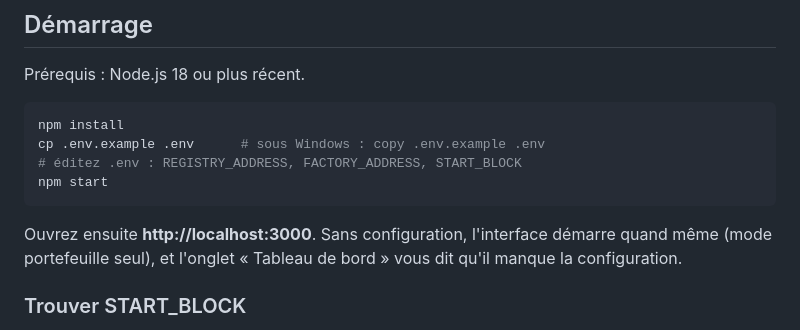
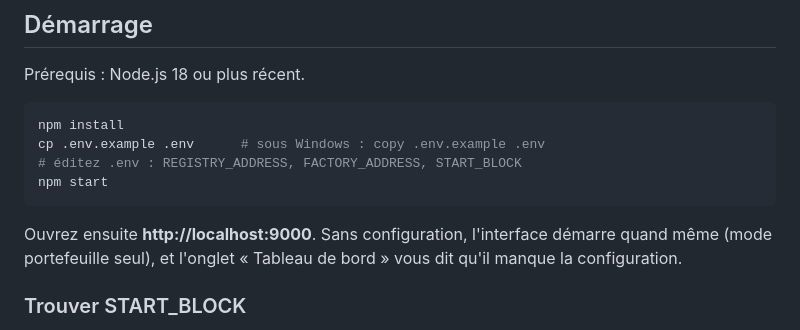
Before and after one commit to Soukaina009/Titrisation_BC, a Markdown page: README.md, the part around the change. Drawn GitHub-style.

Commit message:
Update localhost URL from 3000 to 9000

````diff
--- a/README.md
+++ b/README.md
@@ -31,7 +31,7 @@ cp .env.example .env      # sous Windows : copy .env.example .env
 npm start
 ```
 
-Ouvrez ensuite **http://localhost:3000**. Sans configuration, l'interface démarre quand même (mode portefeuille seul),
+Ouvrez ensuite **http://localhost:9000**. Sans configuration, l'interface démarre quand même (mode portefeuille seul),
 et l'onglet « Tableau de bord » vous dit qu'il manque la configuration.
 
 ### Trouver START_BLOCK
````
